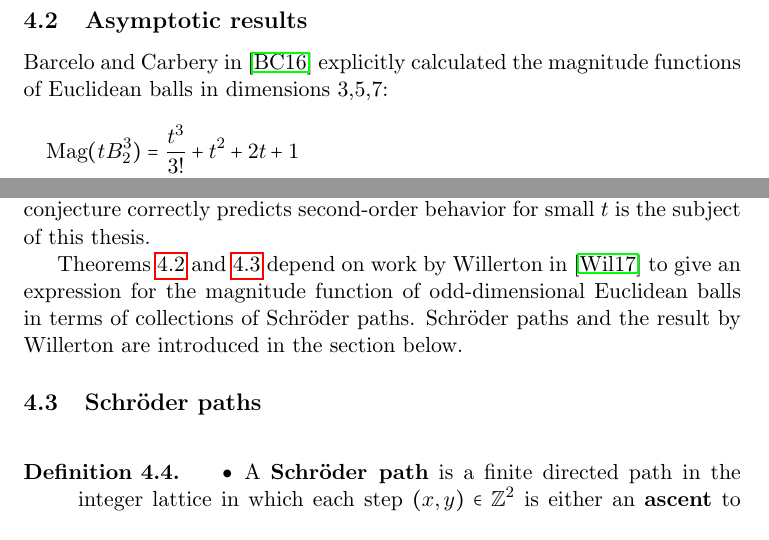
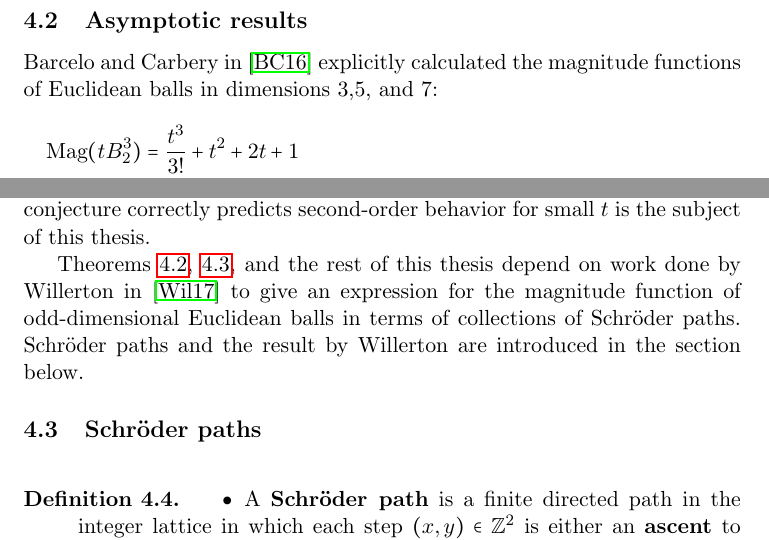
Before and after one commit to steuyve/mastersthesis, a LaTeX thesis (writing/thesis.tex): two parts of pages 15 and 16 of 35, joined at a grey line, cut so that both start at the same text. Compiled offline with pdfLaTeX.

Commit message:
Small edits.

```diff
--- a/writing/thesis.tex
+++ b/writing/thesis.tex
@@ -380,7 +380,7 @@ That is, the magnitude function of a convex body is a polynomial in $t$ with coe
 
 \subsection{Asymptotic results}
 
-Barcelo and Carbery in \cite{barcelo_magnitudes_2016} explicitly calculated the magnitude functions of Euclidean balls in dimensions 3,5,7:
+Barcelo and Carbery in \cite{barcelo_magnitudes_2016} explicitly calculated the magnitude functions of Euclidean balls in dimensions 3,5, and 7:
 \begin{equation}\label{eqn:explicitmagfuns}
 \begin{aligned}
 &\text{Mag}(tB_2^3) = \frac{t^3}{3!}+t^2+2t+1 \\
@@ -432,7 +432,7 @@ is its first intrinsic volume. Then
 
 This coefficient does agree with the coefficient predicted by the convex magnitude conjecture. So the conjecture correctly predicts the first-order behavior of the magnitude function as $t\to0$. The question of whether the conjecture correctly predicts second-order behavior for small $t$ is the subject of this thesis.
 
-Theorems \ref{theo:largeasym} and \ref{theo:firstorder} depend on work by Willerton in \cite{willerton_magnitude_2017} to give an expression for the magnitude function of odd-dimensional Euclidean balls in terms of collections of Schröder paths. Schröder paths and the result by Willerton are introduced in the section below.
+Theorems \ref{theo:largeasym}, \ref{theo:firstorder}, and the rest of this thesis depend on work done by Willerton in \cite{willerton_magnitude_2017} to give an expression for the magnitude function of odd-dimensional Euclidean balls in terms of collections of Schröder paths. Schröder paths and the result by Willerton are introduced in the section below.
 
 \subsection{Schröder paths}
 
```
